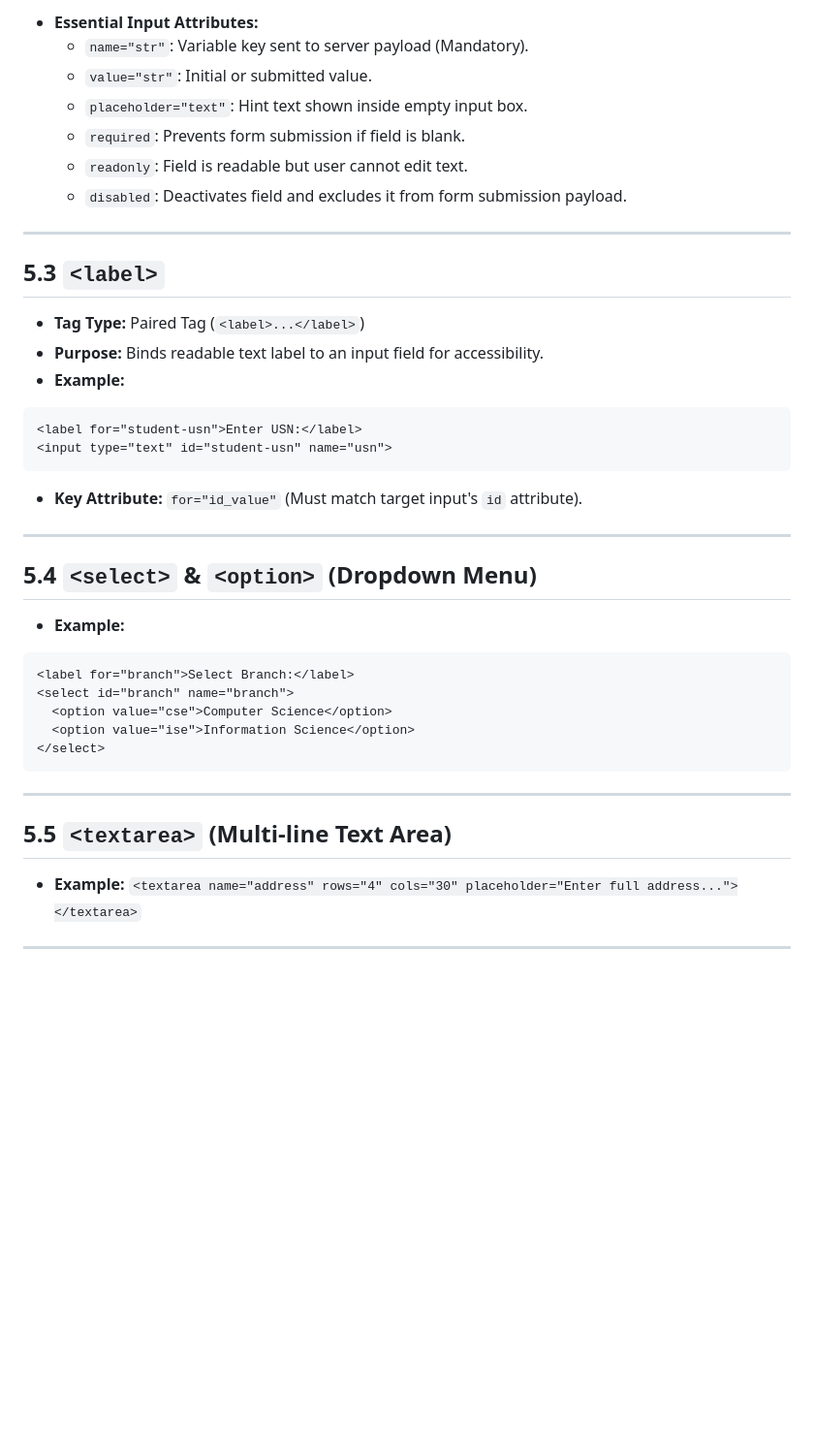
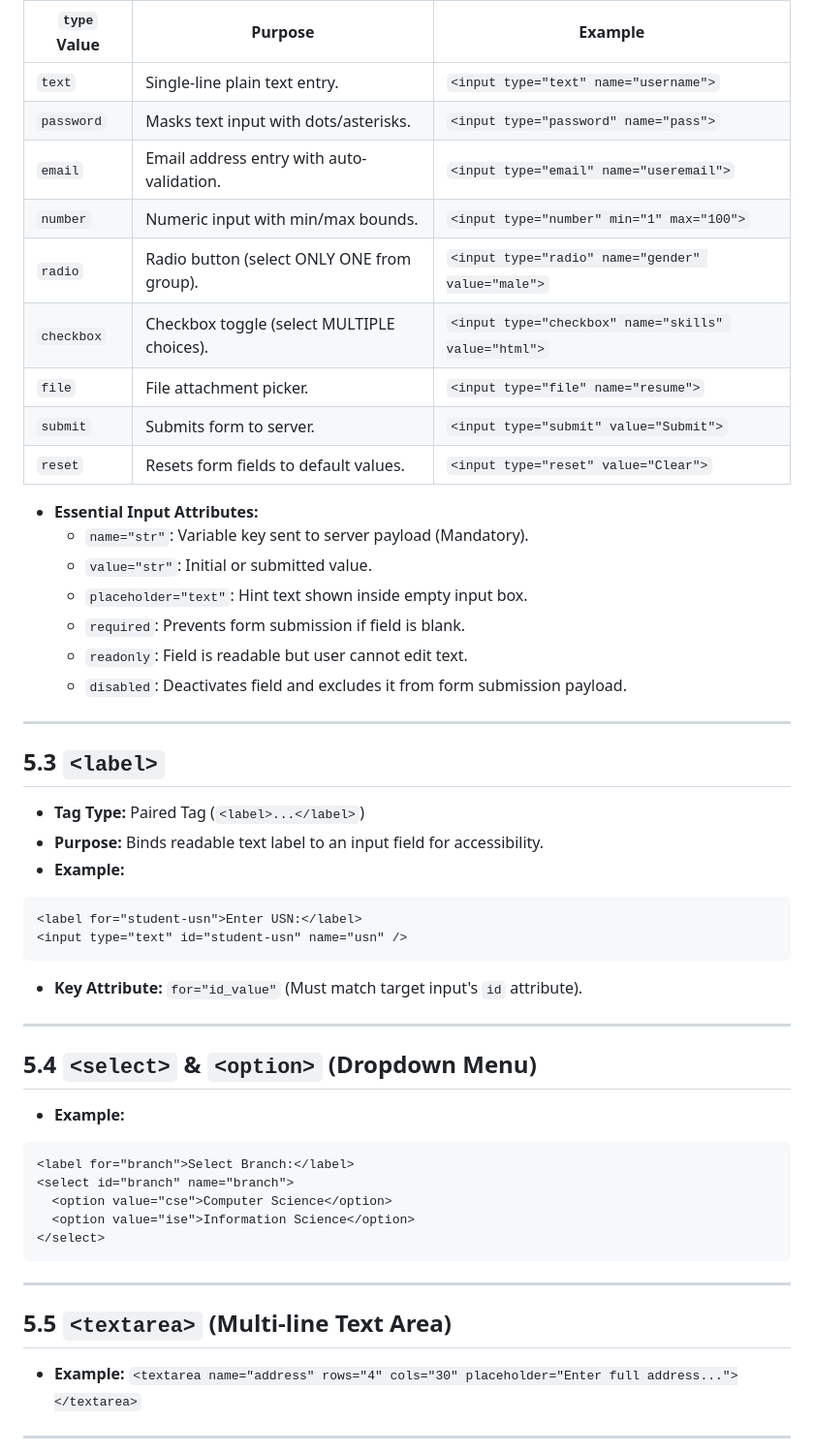
Before and after one commit to aryanshsharma2025-max/Web-Dev, a Markdown page: Study Guide/HTML_Important_Tags_Quick_Guide.md, the part around one of its changes. Shown at 97% size. Drawn GitHub-style; blank space fills up the shorter version.

````diff
--- a/Study Guide/HTML_Important_Tags_Quick_Guide.md
+++ b/Study Guide/HTML_Important_Tags_Quick_Guide.md
@@ -277,28 +305,45 @@ int main() { return 0; }
 
-* **Essential Input Attributes:**
-  * `name="str"`: Variable key sent to server payload (Mandatory).
-  * `value="str"`: Initial or submitted value.
-  * `placeholder="text"`: Hint text shown inside empty input box.
-  * `required`: Prevents form submission if field is blank.
-  * `readonly`: Field is readable but user cannot edit text.
-  * `disabled`: Deactivates field and excludes it from form submission payload.
+| `type` Value | Purpose                                    | Example                                              |
+| ------------ | ------------------------------------------ | ---------------------------------------------------- |
+| `text`       | Single-line plain text entry.              | `<input type="text" name="username">`                |
+| `password`   | Masks text input with dots/asterisks.      | `<input type="password" name="pass">`                |
+| `email`      | Email address entry with auto-validation.  | `<input type="email" name="useremail">`              |
+| `number`     | Numeric input with min/max bounds.         | `<input type="number" min="1" max="100">`            |
+| `radio`      | Radio button (select ONLY ONE from group). | `<input type="radio" name="gender" value="male">`    |
+| `checkbox`   | Checkbox toggle (select MULTIPLE choices). | `<input type="checkbox" name="skills" value="html">` |
+| `file`       | File attachment picker.                    | `<input type="file" name="resume">`                  |
+| `submit`     | Submits form to server.                    | `<input type="submit" value="Submit">`               |
+| `reset`      | Resets form fields to default values.      | `<input type="reset" value="Clear">`                 |
+
+- **Essential Input Attributes:**
+  - `name="str"`: Variable key sent to server payload (Mandatory).
+  - `value="str"`: Initial or submitted value.
+  - `placeholder="text"`: Hint text shown inside empty input box.
+  - `required`: Prevents form submission if field is blank.
+  - `readonly`: Field is readable but user cannot edit text.
+  - `disabled`: Deactivates field and excludes it from form submission payload.
 
 ---
 
 ## 5.3 `<label>`
-* **Tag Type:** Paired Tag (`<label>...</label>`)
-* **Purpose:** Binds readable text label to an input field for accessibility.
-* **Example:**
+
+- **Tag Type:** Paired Tag (`<label>...</label>`)
+- **Purpose:** Binds readable text label to an input field for accessibility.
+- **Example:**
+
 ```html
 <label for="student-usn">Enter USN:</label>
-<input type="text" id="student-usn" name="usn">
+<input type="text" id="student-usn" name="usn" />
 ```
-* **Key Attribute:** `for="id_value"` (Must match target input's `id` attribute).
+
+- **Key Attribute:** `for="id_value"` (Must match target input's `id` attribute).
 
 ---
 
 ## 5.4 `<select>` & `<option>` (Dropdown Menu)
-* **Example:**
+
+- **Example:**
+
 ```html
 <label for="branch">Select Branch:</label>
 <select id="branch" name="branch">
@@ -310,7 +355,8 @@ int main() { return 0; }
 ---
 
 ## 5.5 `<textarea>` (Multi-line Text Area)
-* **Example:** `<textarea name="address" rows="4" cols="30" placeholder="Enter full address..."></textarea>`
+
+- **Example:** `<textarea name="address" rows="4" cols="30" placeholder="Enter full address..."></textarea>`
 
 ---
 
````
Also changed, not shown: other parts of Study Guide/HTML_Important_Tags_Quick_Guide.md (+227 -189 lines).
